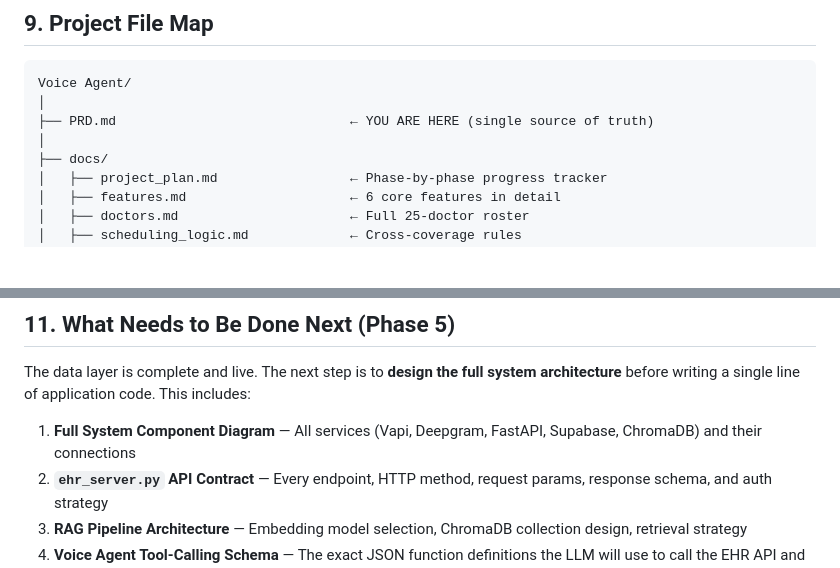
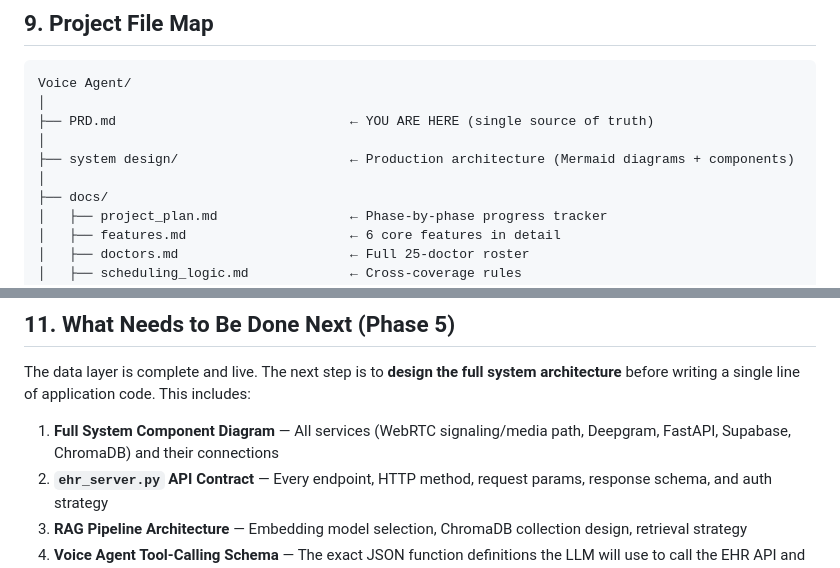
Before and after one commit to HamzaFayaz/MedCall-AI, a Markdown page: PRD.md, 2 parts joined by grey strips. GitHub-like rendering; blank space fills up the shorter version.

```diff
--- a/PRD.md
+++ b/PRD.md
@@ -222,6 +221,8 @@ Voice Agent/
 │
 ├── PRD.md                              ← YOU ARE HERE (single source of truth)
 │
+├── system design/                      ← Production architecture (Mermaid diagrams + components)
+│
 ├── docs/
 │   ├── project_plan.md                 ← Phase-by-phase progress tracker
 │   ├── features.md                     ← 6 core features in detail
@@ -276,7 +277,7 @@ Voice Agent/
 
 The data layer is complete and live. The next step is to **design the full system architecture** before writing a single line of application code. This includes:
 
-1. **Full System Component Diagram** — All services (Vapi, Deepgram, FastAPI, Supabase, ChromaDB) and their connections
+1. **Full System Component Diagram** — All services (WebRTC signaling/media path, Deepgram, FastAPI, Supabase, ChromaDB) and their connections
 2. **`ehr_server.py` API Contract** — Every endpoint, HTTP method, request params, response schema, and auth strategy
 3. **RAG Pipeline Architecture** — Embedding model selection, ChromaDB collection design, retrieval strategy
 4. **Voice Agent Tool-Calling Schema** — The exact JSON function definitions the LLM will use to call the EHR API and RAG system mid-call
```
Also changed, not shown: other parts of PRD.md (+4 -5 lines).
